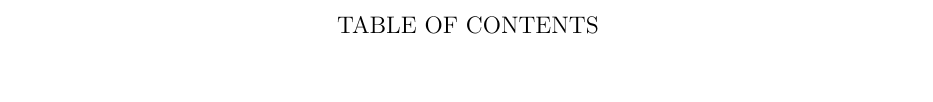
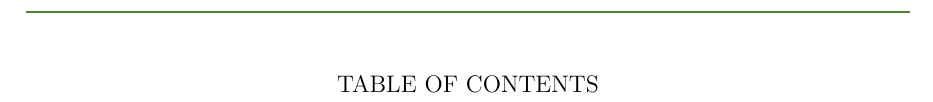
Before and after one commit to sizuhe/latex_template_UdeA, a LaTeX document (main.tex, which reads frontmatter/[3]-ToC.tex): part of page 4 of 23, cut so that both start at the same text, the shorter picture padded with empty space. Compiled offline with pdfLaTeX.

Commit message:
Updated - TOC Pagestyle corrected

```diff
--- a/frontmatter/[3]-ToC.tex
+++ b/frontmatter/[3]-ToC.tex
@@ -4,11 +4,11 @@
 
 
 
-\pagestyle{empty}
-
+\pagestyle{fancy}
 \renewcommand{\contentsname}{\titleTOC}
 \renewcommand{\listtablename}{\titleLOT}
 \renewcommand{\listfigurename}{\titleLOF}
+
 
 
 \pdfbookmark[1]{\titleTOC}{tablacontenido}
```
Also changed, not shown: frontmatter/[1]-Portada.tex (+1 -0 lines), frontmatter/[2]-Dedicatoria.tex (+1 -0 lines), frontmatter/[4]-Nomenclatura.tex (line endings or trailing spaces).
